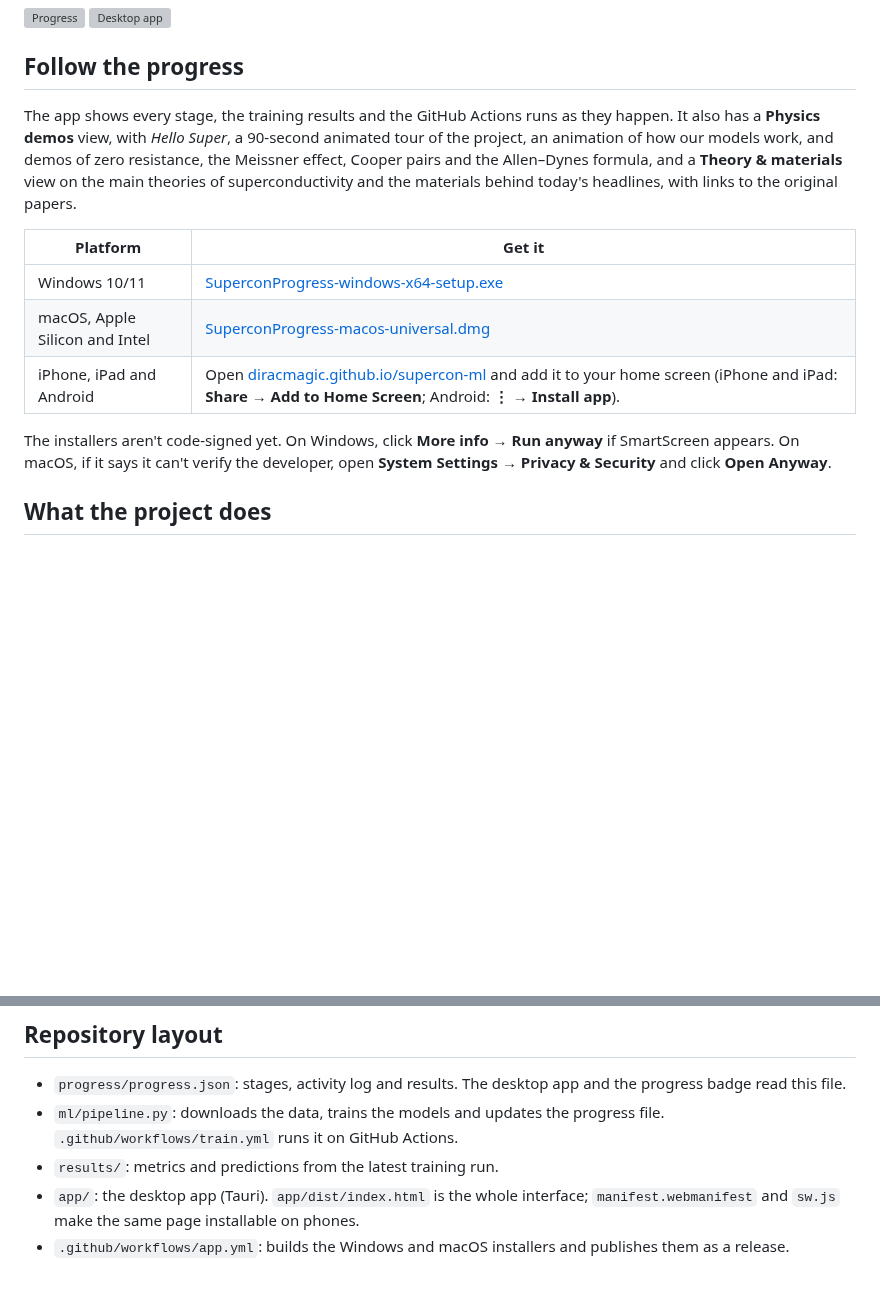
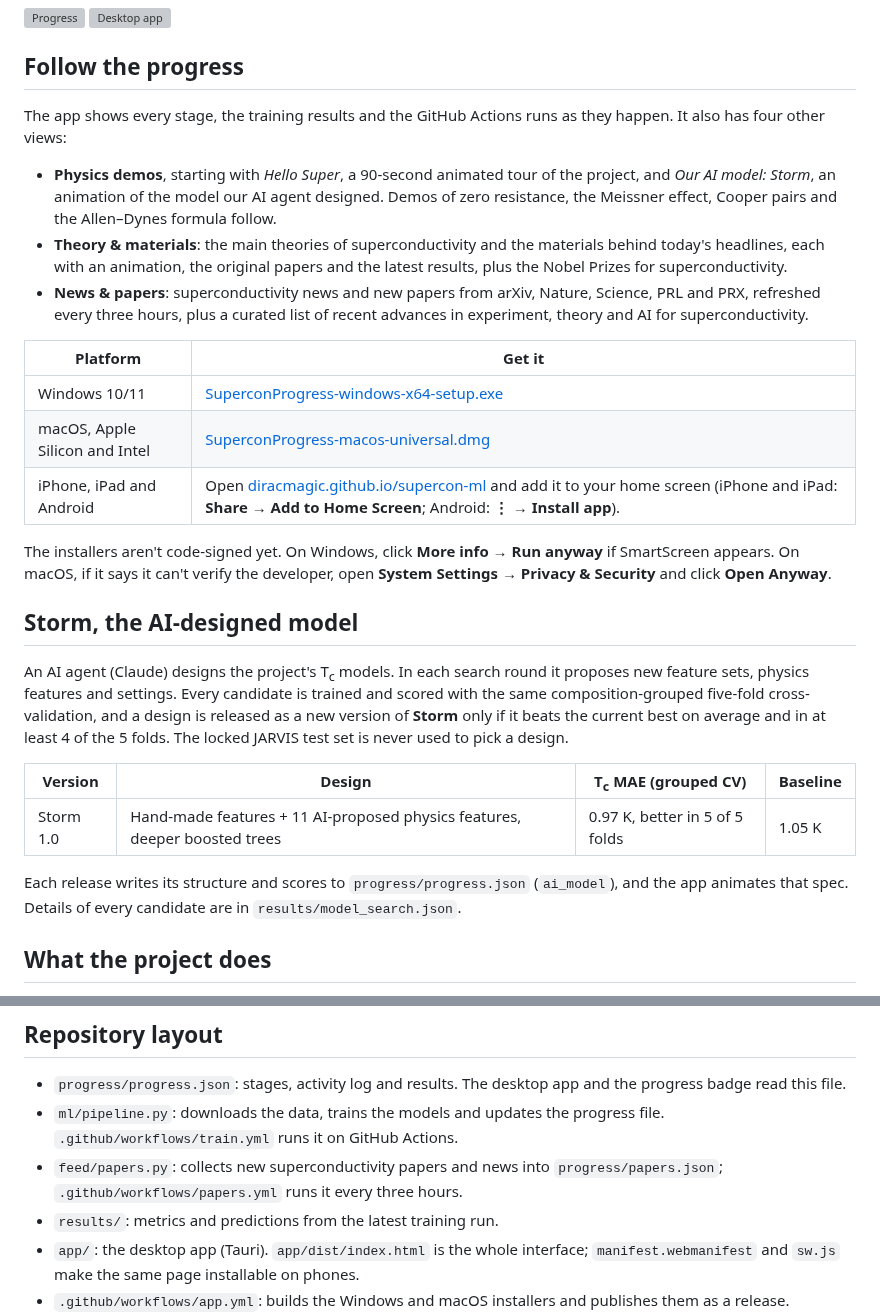
Before and after one commit to diracmagic/supercon-ml, a Markdown page: README.md, 2 parts joined by grey strips. Rendered like a GitHub page; blank space fills up the shorter version; grey boxes are pictures that could not be loaded.

Commit message:
README: Storm, the AI-designed model; News & papers; v0.3.0 views

```diff
--- a/README.md
+++ b/README.md
@@ -7,7 +7,11 @@ Machine learning for superconductors. The project predicts the critical temperat
 
 ## Follow the progress
 
-The app shows every stage, the training results and the GitHub Actions runs as they happen. It also has a **Physics demos** view, with *Hello Super*, a 90-second animated tour of the project, an animation of how our models work, and demos of zero resistance, the Meissner effect, Cooper pairs and the Allen–Dynes formula, and a **Theory & materials** view on the main theories of superconductivity and the materials behind today's headlines, with links to the original papers.
+The app shows every stage, the training results and the GitHub Actions runs as they happen. It also has four other views:
+
+- **Physics demos**, starting with *Hello Super*, a 90-second animated tour of the project, and *Our AI model: Storm*, an animation of the model our AI agent designed. Demos of zero resistance, the Meissner effect, Cooper pairs and the Allen–Dynes formula follow.
+- **Theory & materials**: the main theories of superconductivity and the materials behind today's headlines, each with an animation, the original papers and the latest results, plus the Nobel Prizes for superconductivity.
+- **News & papers**: superconductivity news and new papers from arXiv, Nature, Science, PRL and PRX, refreshed every three hours, plus a curated list of recent advances in experiment, theory and AI for superconductivity.
 
 | Platform | Get it |
 |---|---|
@@ -16,6 +20,16 @@ The app shows every stage, the training results and the GitHub Actions runs as t
 | iPhone, iPad and Android | Open [diracmagic.github.io/supercon-ml](https://diracmagic.github.io/supercon-ml/) and add it to your home screen (iPhone and iPad: **Share → Add to Home Screen**; Android: **⋮ → Install app**). |
 
 The installers aren't code-signed yet. On Windows, click **More info → Run anyway** if SmartScreen appears. On macOS, if it says it can't verify the developer, open **System Settings → Privacy & Security** and click **Open Anyway**.
+
+## Storm, the AI-designed model
+
+An AI agent (Claude) designs the project's T<sub>c</sub> models. In each search round it proposes new feature sets, physics features and settings. Every candidate is trained and scored with the same composition-grouped five-fold cross-validation, and a design is released as a new version of **Storm** only if it beats the current best on average and in at least 4 of the 5 folds. The locked JARVIS test set is never used to pick a design.
+
+| Version | Design | T<sub>c</sub> MAE (grouped CV) | Baseline |
+|---|---|---|---|
+| Storm 1.0 | Hand-made features + 11 AI-proposed physics features, deeper boosted trees | 0.97 K, better in 5 of 5 folds | 1.05 K |
+
+Each release writes its structure and scores to `progress/progress.json` (`ai_model`), and the app animates that spec. Details of every candidate are in `results/model_search.json`.
 
 ## What the project does
 
@@ -45,6 +59,7 @@ Each paper uses its own data split, so these numbers are a reference point rathe
 
 - `progress/progress.json`: stages, activity log and results. The desktop app and the progress badge read this file.
 - `ml/pipeline.py`: downloads the data, trains the models and updates the progress file. `.github/workflows/train.yml` runs it on GitHub Actions.
+- `feed/papers.py`: collects new superconductivity papers and news into `progress/papers.json`; `.github/workflows/papers.yml` runs it every three hours.
 - `results/`: metrics and predictions from the latest training run.
 - `app/`: the desktop app (Tauri). `app/dist/index.html` is the whole interface; `manifest.webmanifest` and `sw.js` make the same page installable on phones.
 - `.github/workflows/app.yml`: builds the Windows and macOS installers and publishes them as a release.
```
